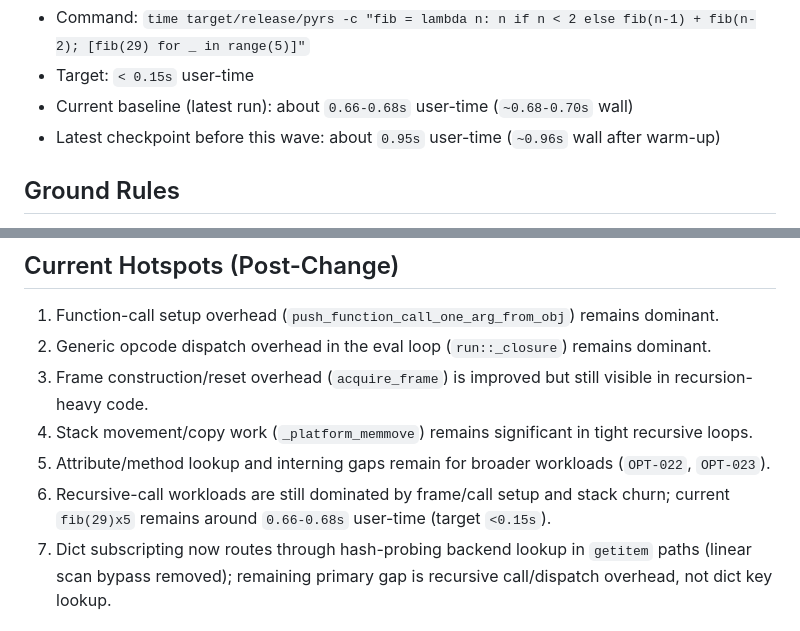
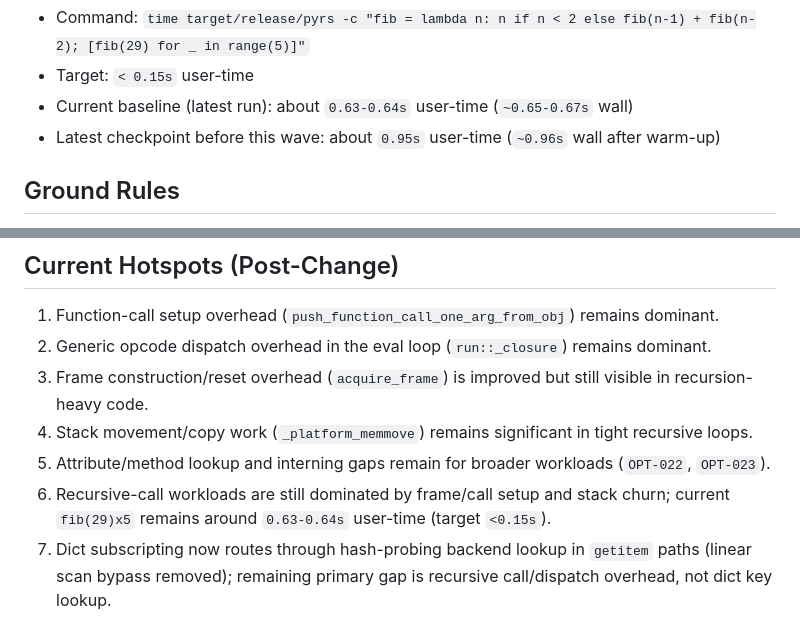
Before and after one commit to BlueBlazin/pyrs, a Markdown page: docs/OPTIMIZATION_PLAN.md, 2 parts joined by grey strips. Drawn GitHub-style.

```diff
--- a/docs/OPTIMIZATION_PLAN.md
+++ b/docs/OPTIMIZATION_PLAN.md
@@ -20,7 +20,7 @@ These are now tracked in `docs/OPTIMIZATION_BACKLOG.md` as:
 Primary benchmark gate:
 - Command: `time target/release/pyrs -c "fib = lambda n: n if n < 2 else fib(n-1) + fib(n-2); [fib(29) for _ in range(5)]"`
 - Target: `< 0.15s` user-time
-- Current baseline (latest run): about `0.66-0.68s` user-time (`~0.68-0.70s` wall)
+- Current baseline (latest run): about `0.63-0.64s` user-time (`~0.65-0.67s` wall)
 - Latest checkpoint before this wave: about `0.95s` user-time (`~0.96s` wall after warm-up)
 
 ## Ground Rules
@@ -91,7 +91,7 @@ Canonical profiler command for this sprint:
 3. Frame construction/reset overhead (`acquire_frame`) is improved but still visible in recursion-heavy code.
 4. Stack movement/copy work (`_platform_memmove`) remains significant in tight recursive loops.
 5. Attribute/method lookup and interning gaps remain for broader workloads (`OPT-022`, `OPT-023`).
-6. Recursive-call workloads are still dominated by frame/call setup and stack churn; current `fib(29)x5` remains around `0.66-0.68s` user-time (target `<0.15s`).
+6. Recursive-call workloads are still dominated by frame/call setup and stack churn; current `fib(29)x5` remains around `0.63-0.64s` user-time (target `<0.15s`).
 7. Dict subscripting now routes through hash-probing backend lookup in `getitem` paths (linear scan bypass removed); remaining primary gap is recursive call/dispatch overhead, not dict key lookup.
 
 ## Execution Plan
```
Also changed, not shown: AGENTS.md (+1 -1 lines), docs/OPTIMIZATION_BACKLOG.md (+3 -3 lines).
